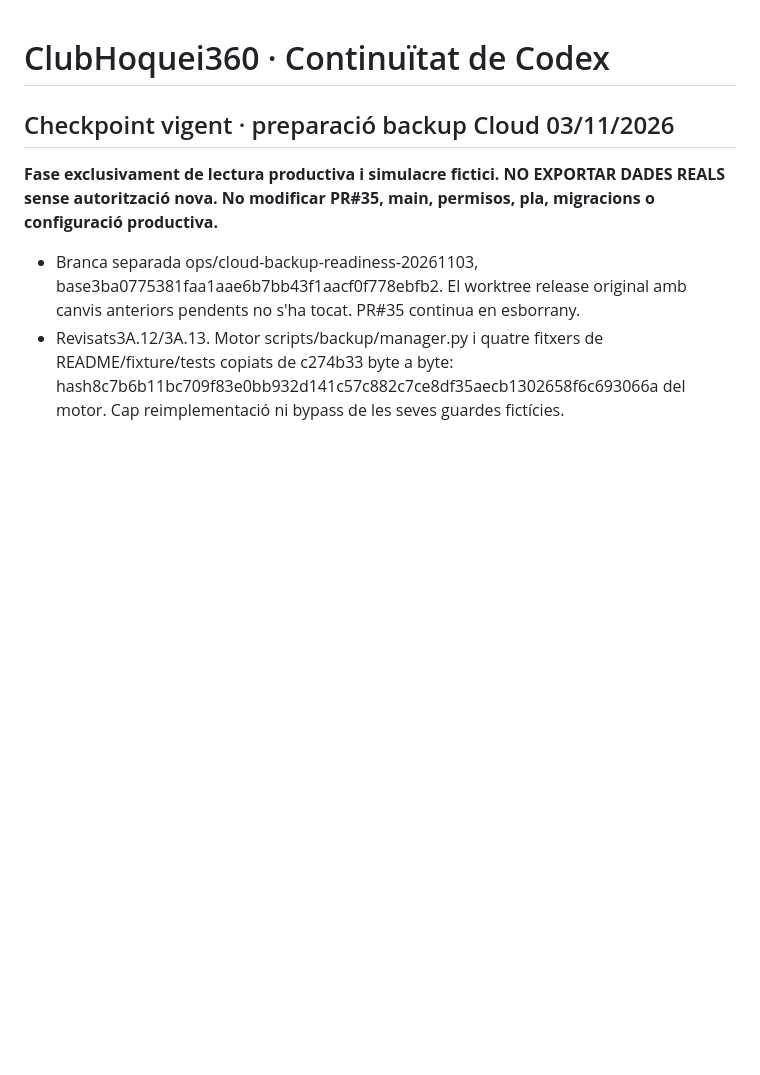
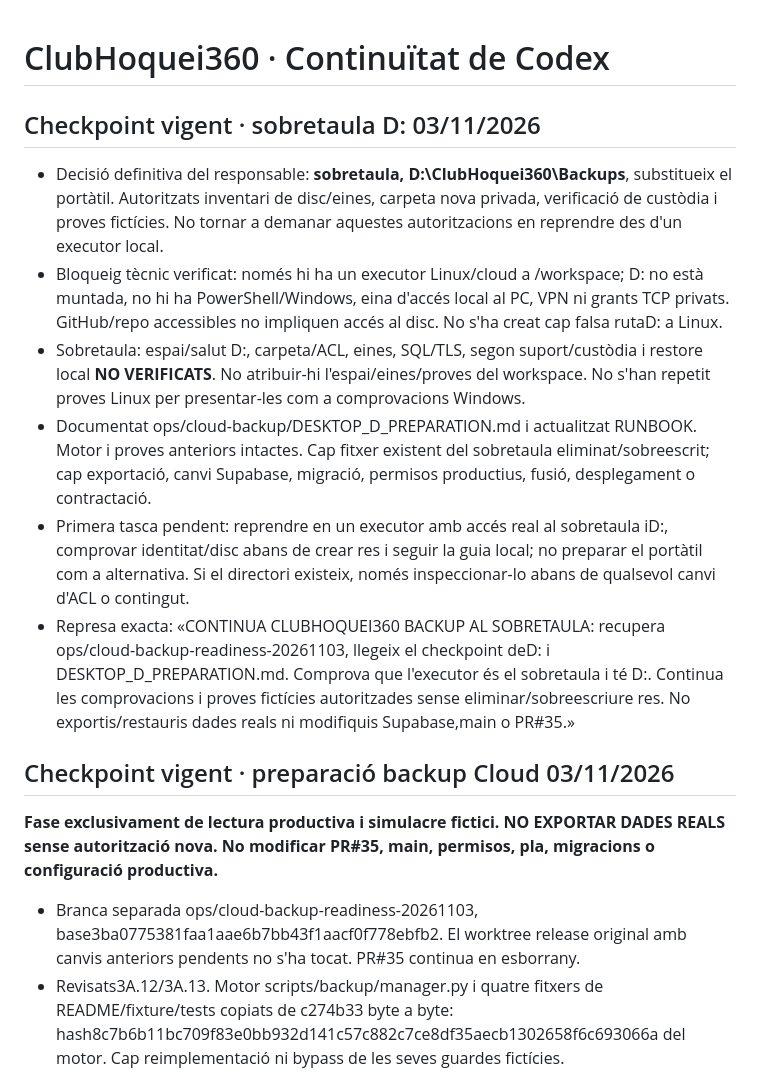
Before and after one commit to Dudisooft/clubhoquei360, a Markdown page: docs/CODEX_PROGRESS.md, the part around the change. Rendered like a GitHub page; blank space fills up the shorter version.

Commit message:
docs: record desktop D backup destination and verified local-access blocker

```diff
--- a/docs/CODEX_PROGRESS.md
+++ b/docs/CODEX_PROGRESS.md
@@ -1,4 +1,13 @@
 # ClubHoquei360 · Continuïtat de Codex
+
+## Checkpoint vigent · sobretaula D: 03/11/2026
+
+- Decisió definitiva del responsable: **sobretaula, D:\ClubHoquei360\Backups**, substitueix el portàtil. Autoritzats inventari de disc/eines, carpeta nova privada, verificació de custòdia i proves fictícies. No tornar a demanar aquestes autoritzacions en reprendre des d'un executor local.
+- Bloqueig tècnic verificat: només hi ha un executor Linux/cloud a /workspace; D: no està muntada, no hi ha PowerShell/Windows, eina d'accés local al PC, VPN ni grants TCP privats. GitHub/repo accessibles no impliquen accés al disc. No s'ha creat cap falsa rutaD: a Linux.
+- Sobretaula: espai/salut D:, carpeta/ACL, eines, SQL/TLS, segon suport/custòdia i restore local **NO VERIFICATS**. No atribuir-hi l'espai/eines/proves del workspace. No s'han repetit proves Linux per presentar-les com a comprovacions Windows.
+- Documentat ops/cloud-backup/DESKTOP_D_PREPARATION.md i actualitzat RUNBOOK. Motor i proves anteriors intactes. Cap fitxer existent del sobretaula eliminat/sobreescrit; cap exportació, canvi Supabase, migració, permisos productius, fusió, desplegament o contractació.
+- Primera tasca pendent: reprendre en un executor amb accés real al sobretaula iD:, comprovar identitat/disc abans de crear res i seguir la guia local; no preparar el portàtil com a alternativa. Si el directori existeix, només inspeccionar-lo abans de qualsevol canvi d'ACL o contingut.
+- Represa exacta: «CONTINUA CLUBHOQUEI360 BACKUP AL SOBRETAULA: recupera ops/cloud-backup-readiness-20261103, llegeix el checkpoint deD: i DESKTOP_D_PREPARATION.md. Comprova que l'executor és el sobretaula i té D:. Continua les comprovacions i proves fictícies autoritzades sense eliminar/sobreescriure res. No exportis/restauris dades reals ni modifiquis Supabase,main o PR#35.»
 
 ## Checkpoint vigent · preparació backup Cloud 03/11/2026
 
```
Also changed, not shown: ops/cloud-backup/DESKTOP_D_PREPARATION.md (added, +38 -0 lines), ops/cloud-backup/RUNBOOK.md (+2 -0 lines).
